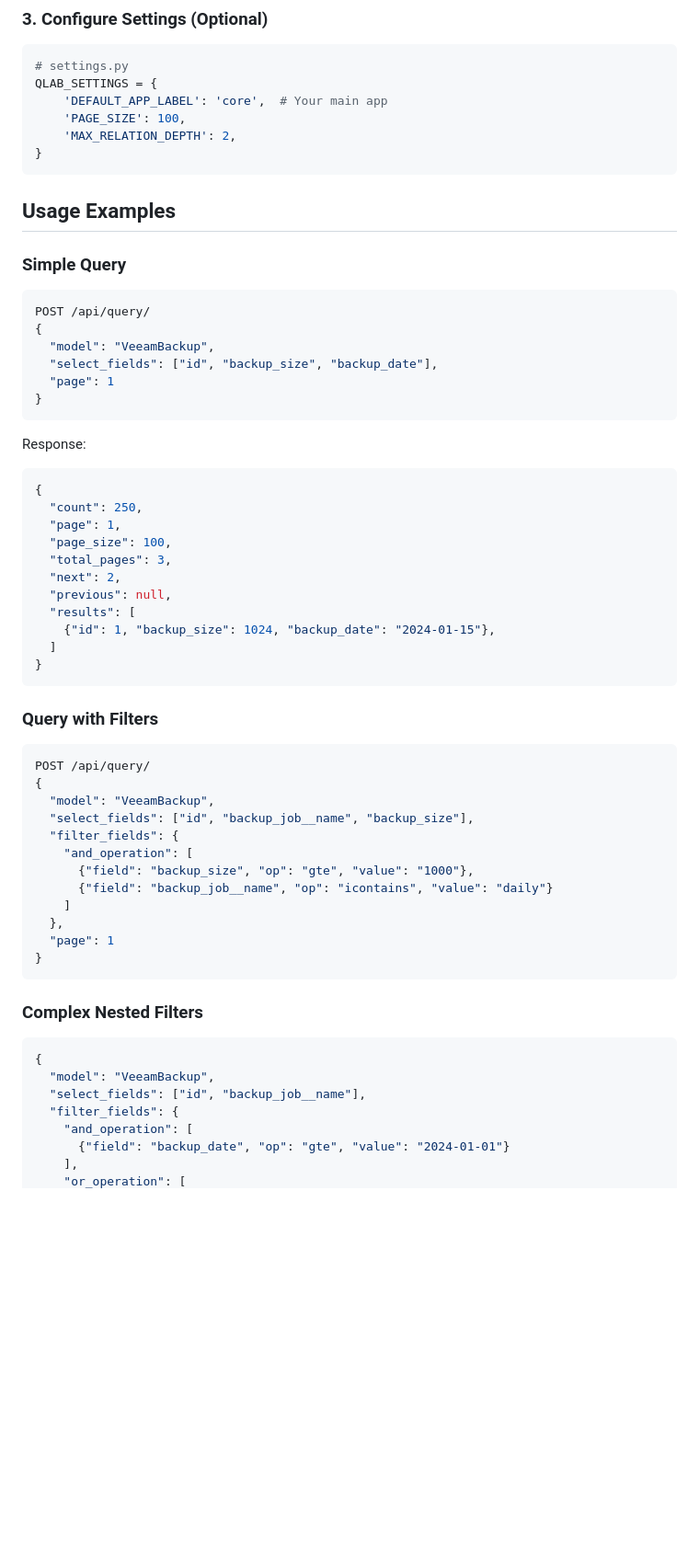
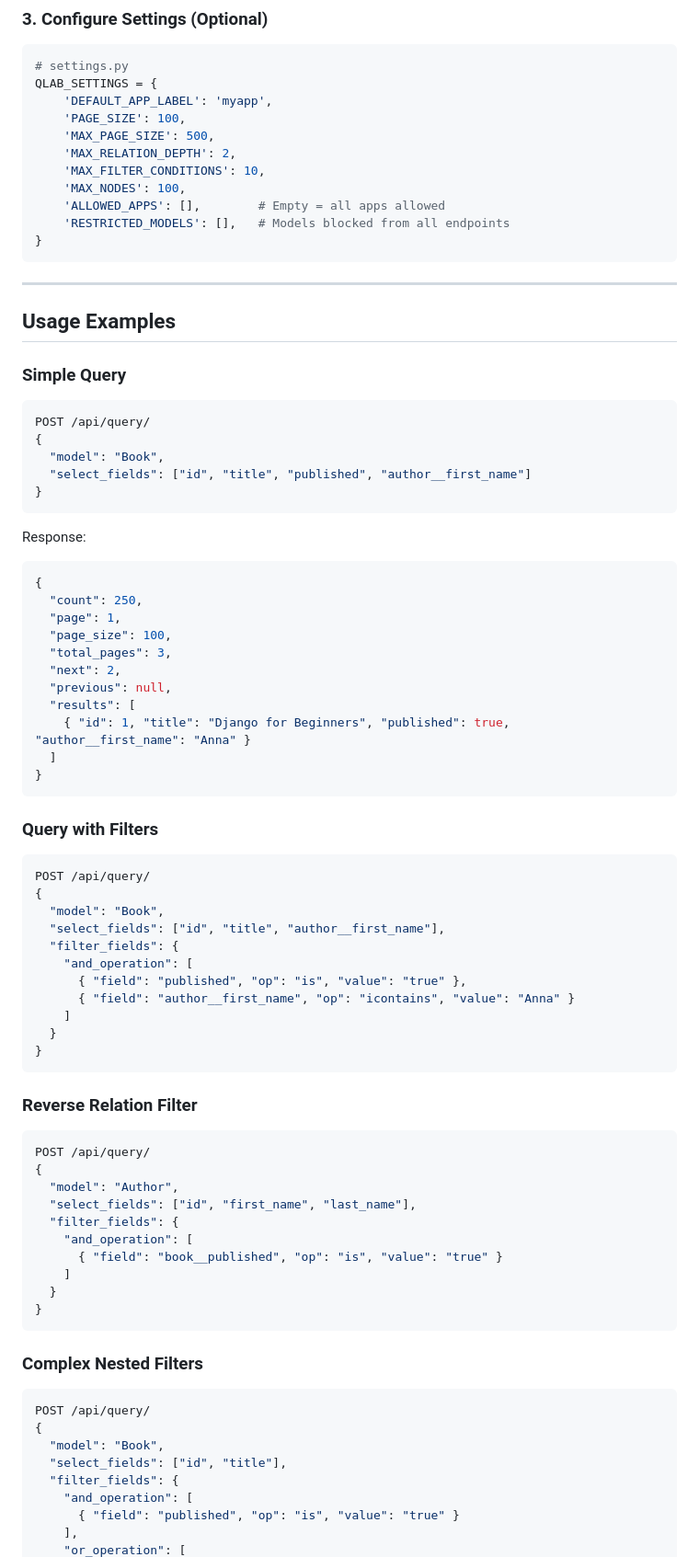
Before and after one commit to tabeahoehne132/django-qlab, a Markdown page: README.md, the part around one of its changes. Shown at 92% size. Rendered like a GitHub page; blank space fills up the shorter version.

````diff
--- a/README.md
+++ b/README.md
@@ -61,25 +94,33 @@ urlpatterns = [
 ```python
 # settings.py
 QLAB_SETTINGS = {
-    'DEFAULT_APP_LABEL': 'core',  # Your main app
+    'DEFAULT_APP_LABEL': 'myapp',
     'PAGE_SIZE': 100,
+    'MAX_PAGE_SIZE': 500,
     'MAX_RELATION_DEPTH': 2,
+    'MAX_FILTER_CONDITIONS': 10,
+    'MAX_NODES': 100,
+    'ALLOWED_APPS': [],        # Empty = all apps allowed
+    'RESTRICTED_MODELS': [],   # Models blocked from all endpoints
 }
 ```
+
+---
 
 ## Usage Examples
 
 ### Simple Query
-```python
+
+```json
 POST /api/query/
 {
-  "model": "VeeamBackup",
-  "select_fields": ["id", "backup_size", "backup_date"],
-  "page": 1
+  "model": "Book",
+  "select_fields": ["id", "title", "published", "author__first_name"]
 }
 ```
 
 Response:
+
 ```json
 {
   "count": 250,
@@ -89,34 +130,51 @@ Response:
   "next": 2,
   "previous": null,
   "results": [
-    {"id": 1, "backup_size": 1024, "backup_date": "2024-01-15"},
+    { "id": 1, "title": "Django for Beginners", "published": true, "author__first_name": "Anna" }
   ]
 }
 ```
 
 ### Query with Filters
-```python
+
+```json
 POST /api/query/
 {
-  "model": "VeeamBackup",
-  "select_fields": ["id", "backup_job__name", "backup_size"],
+  "model": "Book",
+  "select_fields": ["id", "title", "author__first_name"],
   "filter_fields": {
     "and_operation": [
-      {"field": "backup_size", "op": "gte", "value": "1000"},
-      {"field": "backup_job__name", "op": "icontains", "value": "daily"}
+      { "field": "published", "op": "is", "value": "true" },
+      { "field": "author__first_name", "op": "icontains", "value": "Anna" }
     ]
-  },
-  "page": 1
+  }
+}
+```
+
+### Reverse Relation Filter
+
+```json
+POST /api/query/
+{
+  "model": "Author",
+  "select_fields": ["id", "first_name", "last_name"],
+  "filter_fields": {
+    "and_operation": [
+      { "field": "book__published", "op": "is", "value": "true" }
+    ]
+  }
 }
 ```
 
 ### Complex Nested Filters
-```python
+
+```json
+POST /api/query/
 {
-  "model": "VeeamBackup",
-  "select_fields": ["id", "backup_job__name"],
+  "model": "Book",
+  "select_fields": ["id", "title"],
   "filter_fields": {
     "and_operation": [
-      {"field": "backup_date", "op": "gte", "value": "2024-01-01"}
+      { "field": "published", "op": "is", "value": "true" }
     ],
     "or_operation": [
````
Also changed, not shown: other parts of README.md (+112 -33 lines).
